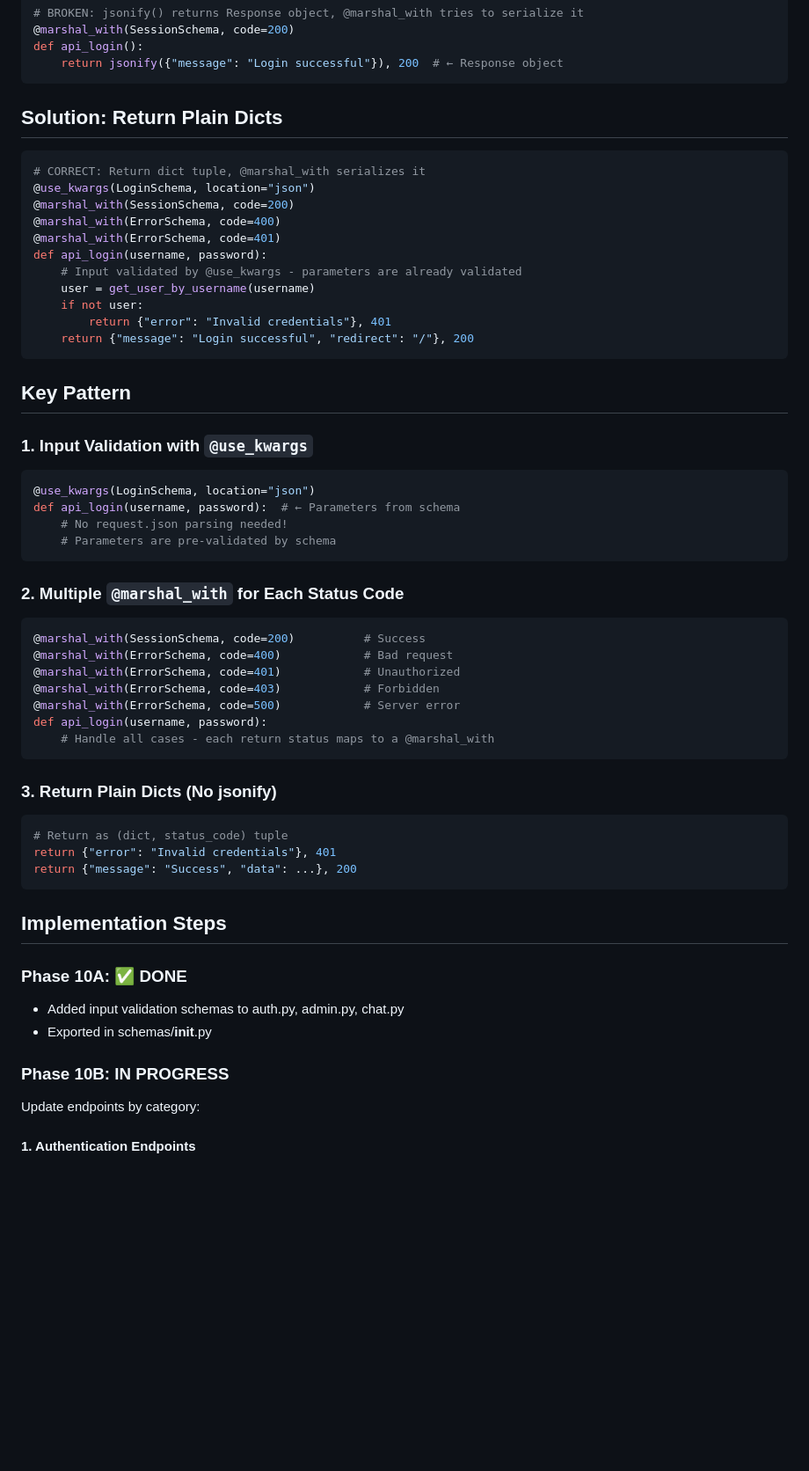
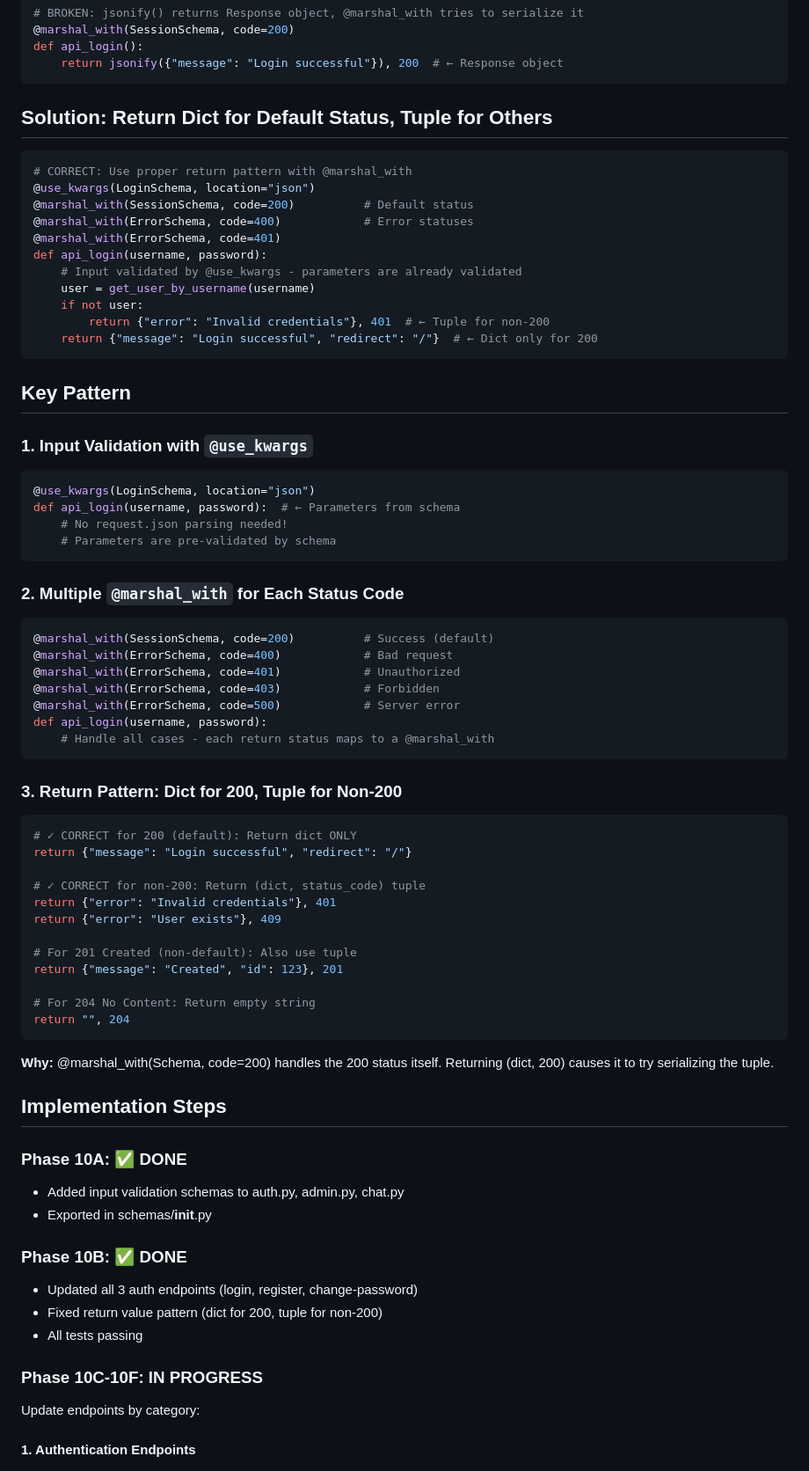
Before and after one commit to kkirchheim/aegis, a Markdown page: FLASK_APISPEC_MIGRATION_PLAN.md, the part around the change. Shown at 88% size. Drawn GitHub-style; blank space fills up the shorter version.

Commit message:
Update migration plan with correct return value pattern
Documented the critical distinction:
- Return dict ONLY for default status code (200)
- Return (dict, status_code) tuple for non-200 responses
- This avoids @marshal_with trying to serialize tuples

Updated all examples to show correct pattern.
Phase 10A-10B marked complete.

````diff
--- a/FLASK_APISPEC_MIGRATION_PLAN.md
+++ b/FLASK_APISPEC_MIGRATION_PLAN.md
@@ -13,19 +13,19 @@ def api_login():
     return jsonify({"message": "Login successful"}), 200  # ← Response object
 ```
 
-## Solution: Return Plain Dicts
+## Solution: Return Dict for Default Status, Tuple for Others
 ```python
-# CORRECT: Return dict tuple, @marshal_with serializes it
+# CORRECT: Use proper return pattern with @marshal_with
 @use_kwargs(LoginSchema, location="json")
-@marshal_with(SessionSchema, code=200)
-@marshal_with(ErrorSchema, code=400)
+@marshal_with(SessionSchema, code=200)          # Default status
+@marshal_with(ErrorSchema, code=400)            # Error statuses
 @marshal_with(ErrorSchema, code=401)
 def api_login(username, password):
     # Input validated by @use_kwargs - parameters are already validated
     user = get_user_by_username(username)
     if not user:
-        return {"error": "Invalid credentials"}, 401
-    return {"message": "Login successful", "redirect": "/"}, 200
+        return {"error": "Invalid credentials"}, 401  # ← Tuple for non-200
+    return {"message": "Login successful", "redirect": "/"}  # ← Dict only for 200
 ```
 
 ## Key Pattern
@@ -40,7 +40,7 @@ def api_login(username, password):  # ← Parameters from schema
 
 ### 2. Multiple `@marshal_with` for Each Status Code
 ```python
-@marshal_with(SessionSchema, code=200)          # Success
+@marshal_with(SessionSchema, code=200)          # Success (default)
 @marshal_with(ErrorSchema, code=400)            # Bad request
 @marshal_with(ErrorSchema, code=401)            # Unauthorized
 @marshal_with(ErrorSchema, code=403)            # Forbidden
@@ -49,12 +49,23 @@ def api_login(username, password):
     # Handle all cases - each return status maps to a @marshal_with
 ```
 
-### 3. Return Plain Dicts (No jsonify)
+### 3. Return Pattern: Dict for 200, Tuple for Non-200
 ```python
-# Return as (dict, status_code) tuple
+# ✓ CORRECT for 200 (default): Return dict ONLY
+return {"message": "Login successful", "redirect": "/"}
+
+# ✓ CORRECT for non-200: Return (dict, status_code) tuple
 return {"error": "Invalid credentials"}, 401
-return {"message": "Success", "data": ...}, 200
+return {"error": "User exists"}, 409
+
+# For 201 Created (non-default): Also use tuple
+return {"message": "Created", "id": 123}, 201
+
+# For 204 No Content: Return empty string
+return "", 204
 ```
+
+**Why:** @marshal_with(Schema, code=200) handles the 200 status itself. Returning (dict, 200) causes it to try serializing the tuple.
 
 ## Implementation Steps
 
@@ -62,7 +73,12 @@ return {"message": "Success", "data": ...}, 200
 - Added input validation schemas to auth.py, admin.py, chat.py
 - Exported in schemas/__init__.py
 
-### Phase 10B: IN PROGRESS
+### Phase 10B: ✅ DONE
+- Updated all 3 auth endpoints (login, register, change-password)
+- Fixed return value pattern (dict for 200, tuple for non-200)
+- All tests passing
+
+### Phase 10C-10F: IN PROGRESS
 Update endpoints by category:
 
 #### 1. Authentication Endpoints
````
